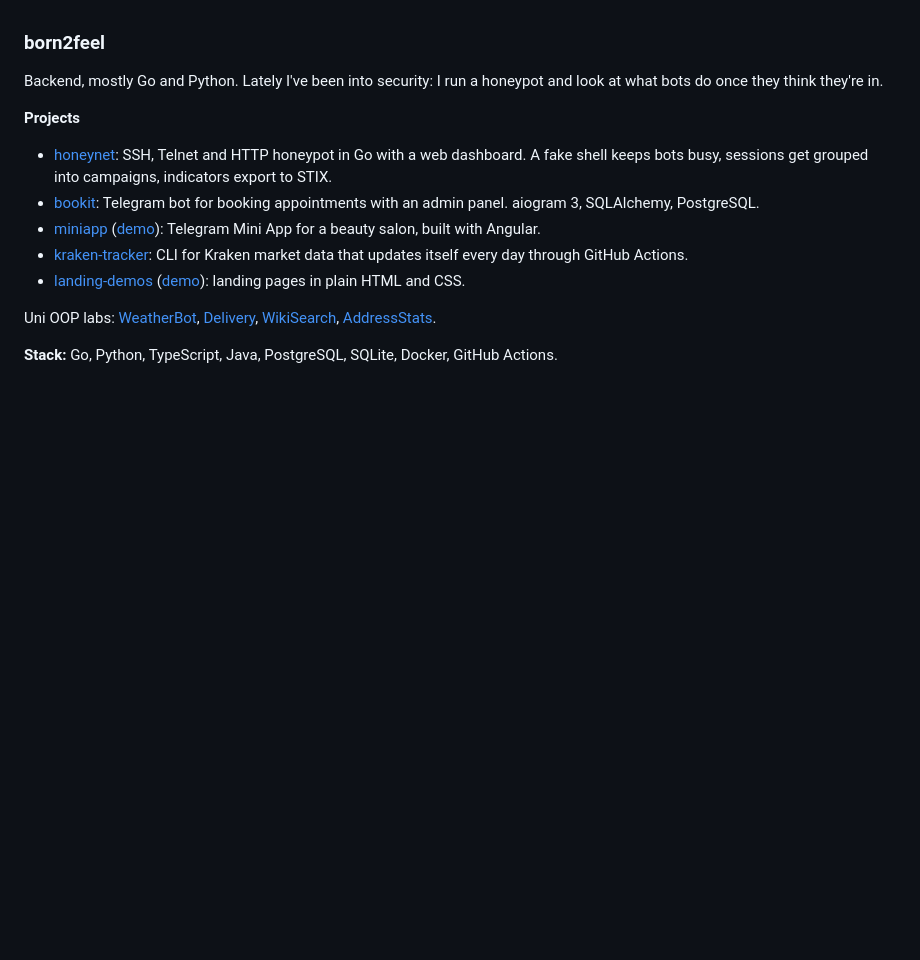
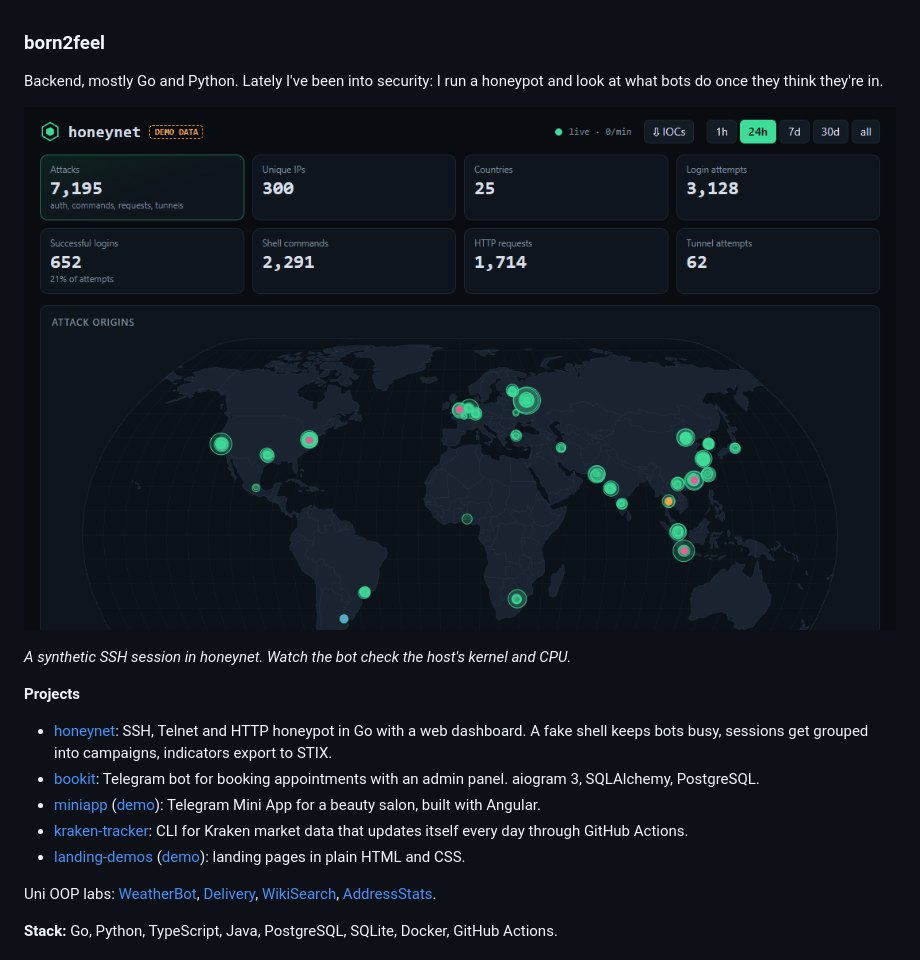
Before and after one commit to born2feel/born2feel, a Markdown page: README.md, the part around the change. GitHub-like rendering; pictures changed too: assets/honeynet-replay.gif (added); blank space fills up the shorter version.

Commit message:
Show a synthetic SSH session replay on the profile

```diff
--- a/README.md
+++ b/README.md
@@ -1,6 +1,10 @@
 ### born2feel
 
 Backend, mostly Go and Python. Lately I've been into security: I run a honeypot and look at what bots do once they think they're in.
+
+[![Honeynet dashboard, session list and terminal replay](assets/honeynet-replay.gif)](https://github.com/born2feel/honeynet#session-replay)
+
+*A synthetic SSH session in honeynet. Watch the bot check the host's kernel and CPU.*
 
 **Projects**
 
```
